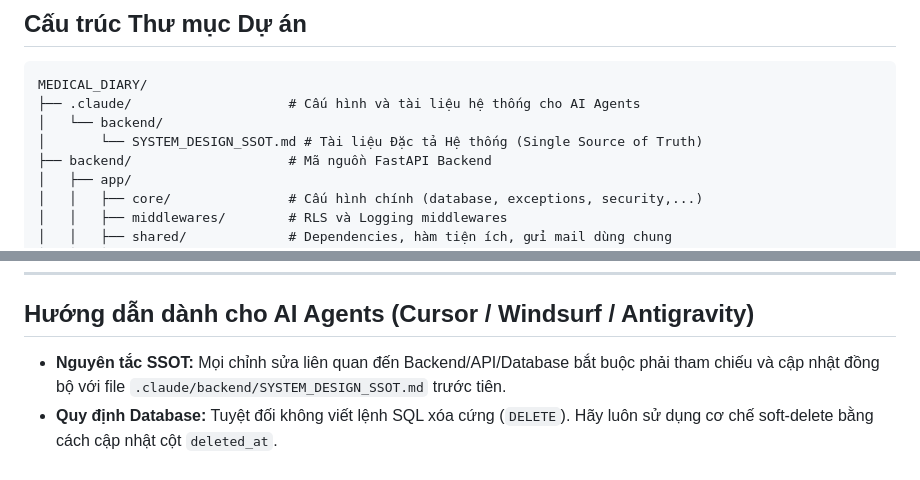
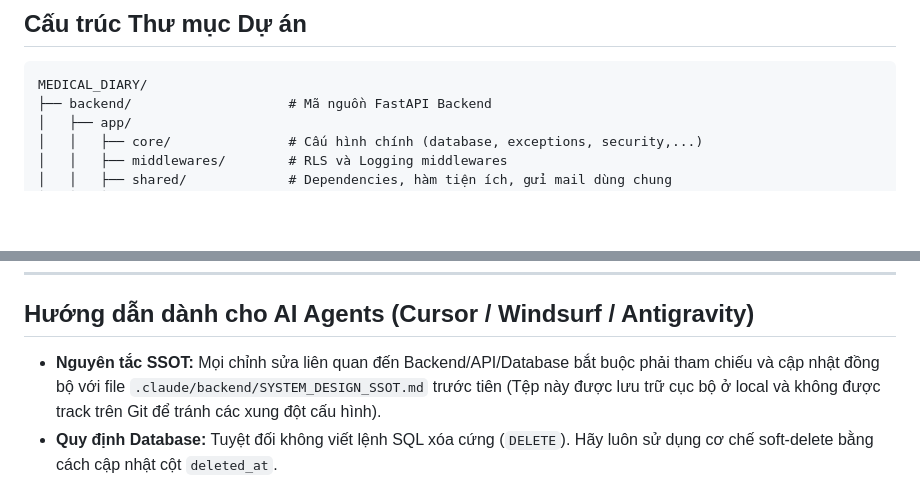
Before and after one commit to ImSoul0511/Medical_Diary, a Markdown page: README.md, 2 parts joined by grey strips. Drawn GitHub-style; blank space fills up the shorter version.

Commit message:
docs: update directory structure in README to exclude untracked folder

````diff
--- a/README.md
+++ b/README.md
@@ -70,9 +70,6 @@ Hệ thống được thiết kế tối ưu với phong cách **Soft UI** hiệ
 
 ```text
 MEDICAL_DIARY/
-├── .claude/                    # Cấu hình và tài liệu hệ thống cho AI Agents
-│   └── backend/
-│       └── SYSTEM_DESIGN_SSOT.md # Tài liệu Đặc tả Hệ thống (Single Source of Truth)
 ├── backend/                    # Mã nguồn FastAPI Backend
 │   ├── app/
 │   │   ├── core/               # Cấu hình chính (database, exceptions, security,...)
@@ -182,6 +179,6 @@ MEDICAL_DIARY/
 ---
 
 ## Hướng dẫn dành cho AI Agents (Cursor / Windsurf / Antigravity)
-*   **Nguyên tắc SSOT:** Mọi chỉnh sửa liên quan đến Backend/API/Database bắt buộc phải tham chiếu và cập nhật đồng bộ với file `.claude/backend/SYSTEM_DESIGN_SSOT.md` trước tiên.
+*   **Nguyên tắc SSOT:** Mọi chỉnh sửa liên quan đến Backend/API/Database bắt buộc phải tham chiếu và cập nhật đồng bộ với file `.claude/backend/SYSTEM_DESIGN_SSOT.md` trước tiên (Tệp này được lưu trữ cục bộ ở local và không được track trên Git để tránh các xung đột cấu hình).
 *   **Quy định Database:** Tuyệt đối không viết lệnh SQL xóa cứng (`DELETE`). Hãy luôn sử dụng cơ chế soft-delete bằng cách cập nhật cột `deleted_at`.
 *   **Chỉnh sửa LaTeX:** Khi chỉnh sửa tài liệu LaTeX báo cáo trong `report/main.tex`, hãy kiểm tra các gói package được sử dụng và đảm bảo tài liệu biên dịch thành công mà không có lỗi cú pháp.
````
